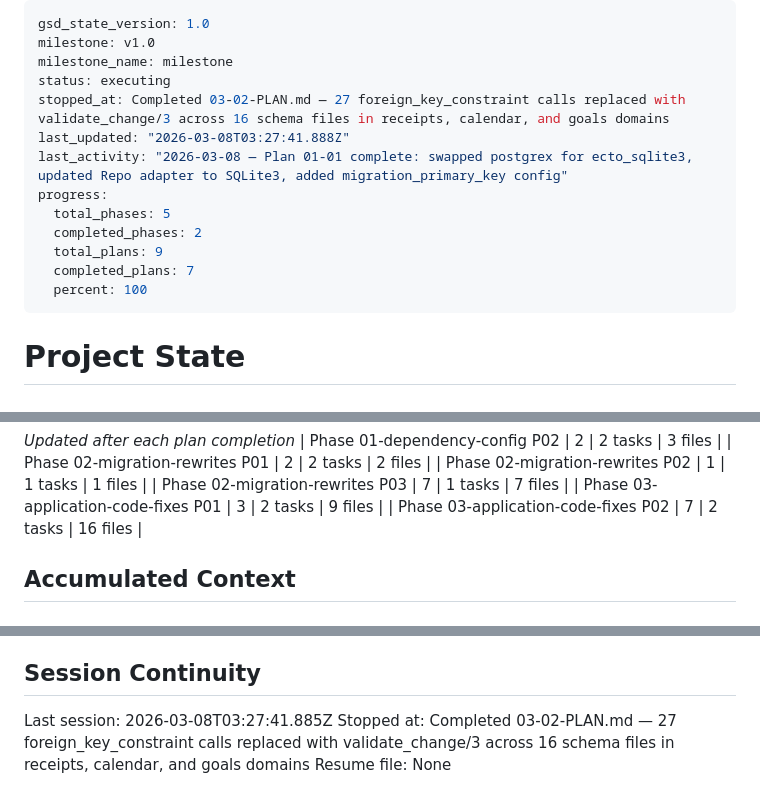
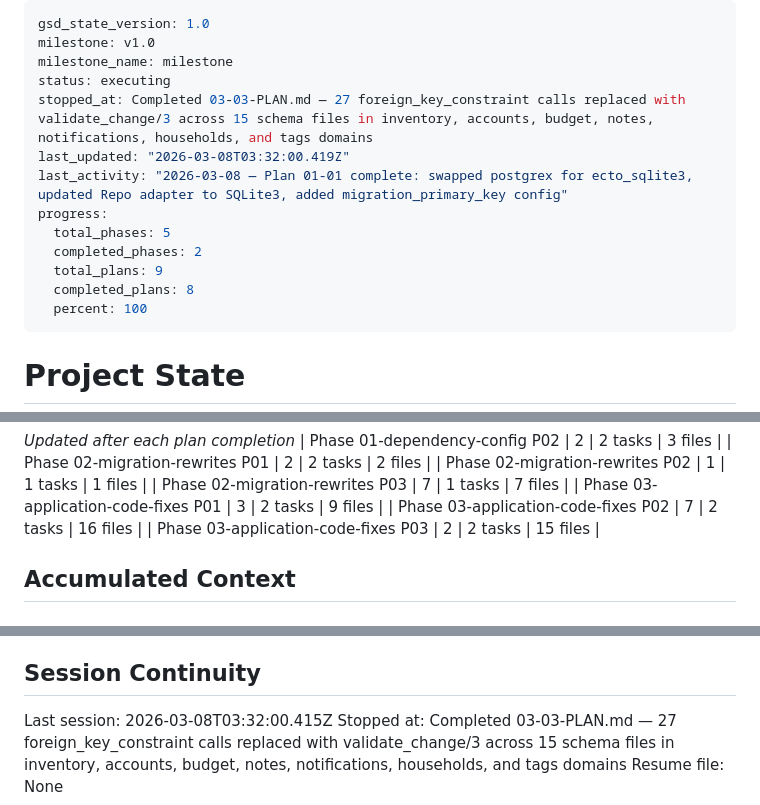
Before and after one commit to snowdamiz/lifeboard-mono, a Markdown page: .planning/STATE.md, 3 parts joined by grey strips. Rendered like a GitHub page.

Commit message:
docs(03-03): complete FK constraint sweep — inventory, accounts, budget, notes, notifications, households, tags
- 15 files updated, 27 FK constraints replaced with validate_change/3
- Zero foreign_key_constraint calls remain anywhere in lib/
- CODE-03 requirement satisfied
- mix compile succeeds cleanly

```diff
--- a/.planning/STATE.md
+++ b/.planning/STATE.md
@@ -3,14 +3,14 @@ gsd_state_version: 1.0
 milestone: v1.0
 milestone_name: milestone
 status: executing
-stopped_at: Completed 03-02-PLAN.md — 27 foreign_key_constraint calls replaced with validate_change/3 across 16 schema files in receipts, calendar, and goals domains
-last_updated: "2026-03-08T03:27:41.888Z"
+stopped_at: Completed 03-03-PLAN.md — 27 foreign_key_constraint calls replaced with validate_change/3 across 15 schema files in inventory, accounts, budget, notes, notifications, households, and tags domains
+last_updated: "2026-03-08T03:32:00.419Z"
 last_activity: "2026-03-08 — Plan 01-01 complete: swapped postgrex for ecto_sqlite3, updated Repo adapter to SQLite3, added migration_primary_key config"
 progress:
   total_phases: 5
   completed_phases: 2
   total_plans: 9
-  completed_plans: 7
+  completed_plans: 8
   percent: 100
 ---
 
@@ -56,6 +56,7 @@ Progress: [██████████] 100%
 | Phase 02-migration-rewrites P03 | 7 | 1 tasks | 7 files |
 | Phase 03-application-code-fixes P01 | 3 | 2 tasks | 9 files |
 | Phase 03-application-code-fixes P02 | 7 | 2 tasks | 16 files |
+| Phase 03-application-code-fixes P03 | 2 | 2 tasks | 15 files |
 
 ## Accumulated Context
 
@@ -100,6 +102,6 @@ None yet.
 
 ## Session Continuity
 
-Last session: 2026-03-08T03:27:41.885Z
-Stopped at: Completed 03-02-PLAN.md — 27 foreign_key_constraint calls replaced with validate_change/3 across 16 schema files in receipts, calendar, and goals domains
+Last session: 2026-03-08T03:32:00.415Z
+Stopped at: Completed 03-03-PLAN.md — 27 foreign_key_constraint calls replaced with validate_change/3 across 15 schema files in inventory, accounts, budget, notes, notifications, households, and tags domains
 Resume file: None
```
Also changed, not shown: other parts of .planning/STATE.md (+1 -0 lines), 1 other file.
